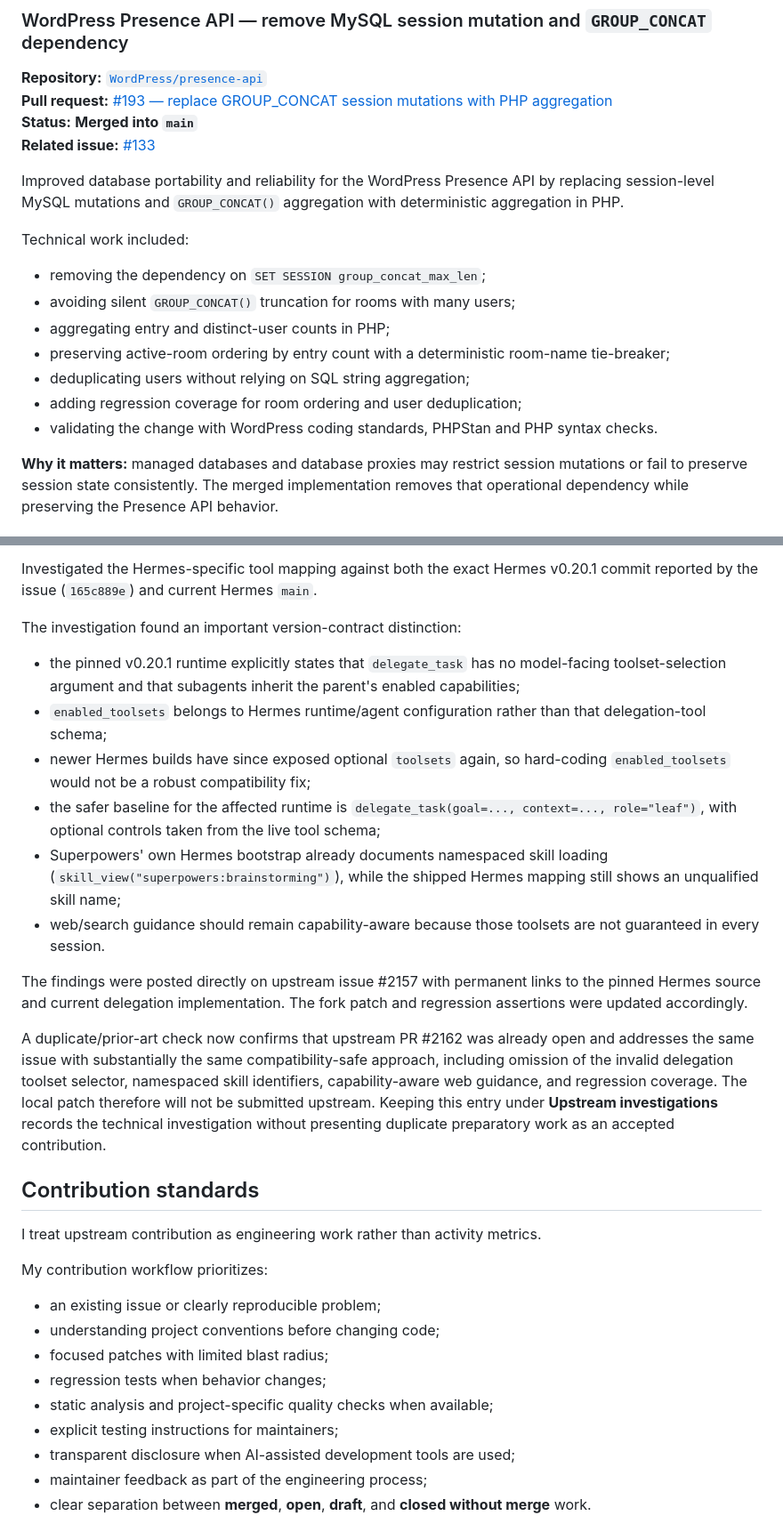
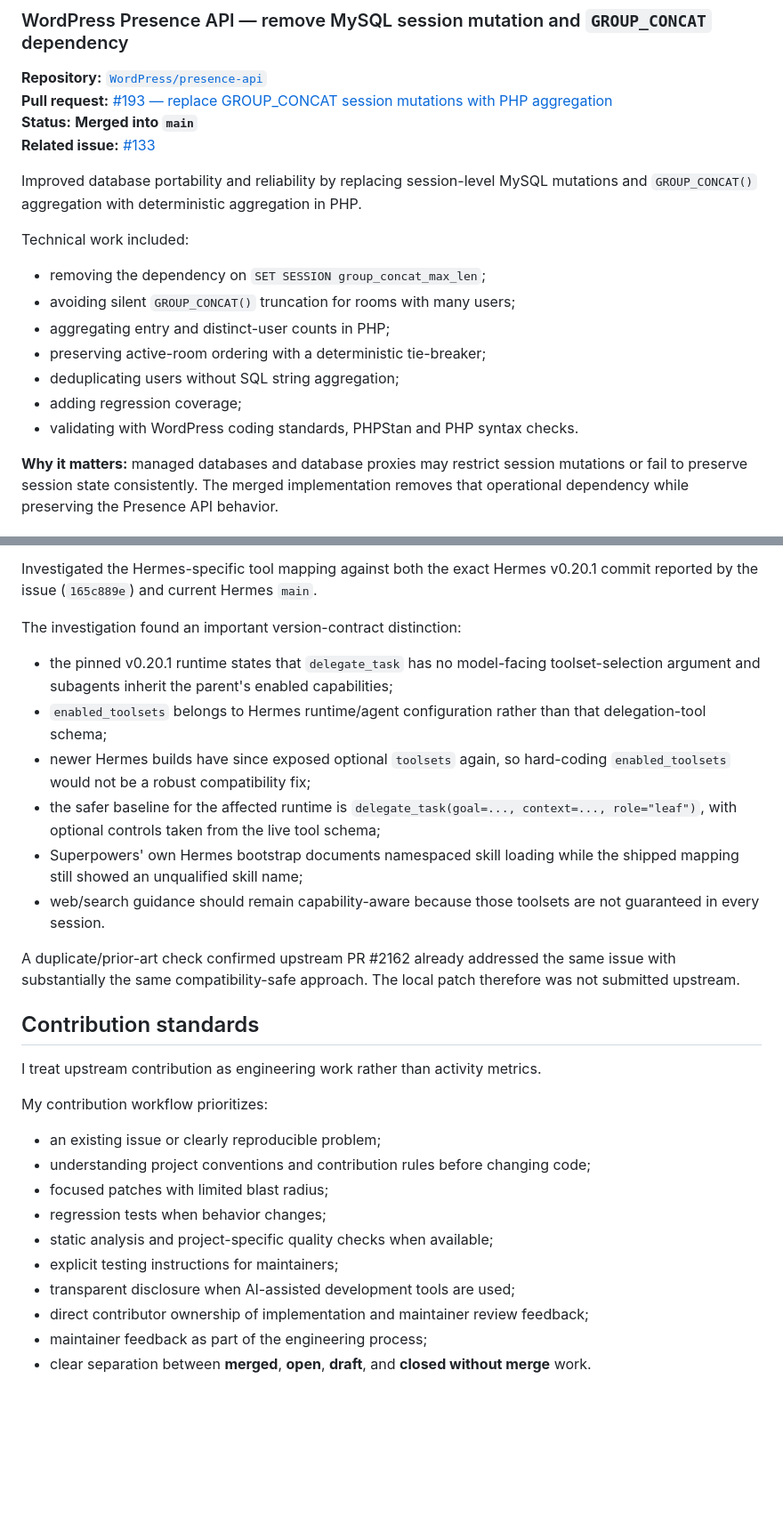
Before and after one commit to asllanmaciel/asllanmaciel, a Markdown page: CONTRIBUTIONS.md, 2 parts joined by grey strips. Shown at 89% size. GitHub-like rendering; blank space fills up the shorter version.

```diff
--- a/CONTRIBUTIONS.md
+++ b/CONTRIBUTIONS.md
@@ -24,17 +24,17 @@ This page intentionally excludes repositories I own or maintain. It focuses on u
 **Status:** **Merged into `main`**
 **Related issue:** [#133](https://github.com/WordPress/presence-api/issues/133)
 
-Improved database portability and reliability for the WordPress Presence API by replacing session-level MySQL mutations and `GROUP_CONCAT()` aggregation with deterministic aggregation in PHP.
+Improved database portability and reliability by replacing session-level MySQL mutations and `GROUP_CONCAT()` aggregation with deterministic aggregation in PHP.
 
 Technical work included:
 
 - removing the dependency on `SET SESSION group_concat_max_len`;
 - avoiding silent `GROUP_CONCAT()` truncation for rooms with many users;
 - aggregating entry and distinct-user counts in PHP;
-- preserving active-room ordering by entry count with a deterministic room-name tie-breaker;
-- deduplicating users without relying on SQL string aggregation;
-- adding regression coverage for room ordering and user deduplication;
-- validating the change with WordPress coding standards, PHPStan and PHP syntax checks.
+- preserving active-room ordering with a deterministic tie-breaker;
+- deduplicating users without SQL string aggregation;
+- adding regression coverage;
+- validating with WordPress coding standards, PHPStan and PHP syntax checks.
 
 **Why it matters:** managed databases and database proxies may restrict session mutations or fail to preserve session state consistently. The merged implementation removes that operational dependency while preserving the Presence API behavior.
 
@@ -134,16 +112,14 @@ Investigated the Hermes-specific tool mapping against both the exact Hermes v0.2
 
 The investigation found an important version-contract distinction:
 
-- the pinned v0.20.1 runtime explicitly states that `delegate_task` has no model-facing toolset-selection argument and that subagents inherit the parent's enabled capabilities;
+- the pinned v0.20.1 runtime states that `delegate_task` has no model-facing toolset-selection argument and subagents inherit the parent's enabled capabilities;
 - `enabled_toolsets` belongs to Hermes runtime/agent configuration rather than that delegation-tool schema;
 - newer Hermes builds have since exposed optional `toolsets` again, so hard-coding `enabled_toolsets` would not be a robust compatibility fix;
 - the safer baseline for the affected runtime is `delegate_task(goal=..., context=..., role="leaf")`, with optional controls taken from the live tool schema;
-- Superpowers' own Hermes bootstrap already documents namespaced skill loading (`skill_view("superpowers:brainstorming")`), while the shipped Hermes mapping still shows an unqualified skill name;
+- Superpowers' own Hermes bootstrap documents namespaced skill loading while the shipped mapping still showed an unqualified skill name;
 - web/search guidance should remain capability-aware because those toolsets are not guaranteed in every session.
 
-The findings were posted directly on upstream issue #2157 with permanent links to the pinned Hermes source and current delegation implementation. The fork patch and regression assertions were updated accordingly.
-
-A duplicate/prior-art check now confirms that upstream PR #2162 was already open and addresses the same issue with substantially the same compatibility-safe approach, including omission of the invalid delegation toolset selector, namespaced skill identifiers, capability-aware web guidance, and regression coverage. The local patch therefore will not be submitted upstream. Keeping this entry under **Upstream investigations** records the technical investigation without presenting duplicate preparatory work as an accepted contribution.
+A duplicate/prior-art check confirmed upstream PR #2162 already addressed the same issue with substantially the same compatibility-safe approach. The local patch therefore was not submitted upstream.
 
 ## Contribution standards
 
@@ -152,12 +128,13 @@ I treat upstream contribution as engineering work rather than activity metrics.
 My contribution workflow prioritizes:
 
 - an existing issue or clearly reproducible problem;
-- understanding project conventions before changing code;
+- understanding project conventions and contribution rules before changing code;
 - focused patches with limited blast radius;
 - regression tests when behavior changes;
 - static analysis and project-specific quality checks when available;
 - explicit testing instructions for maintainers;
 - transparent disclosure when AI-assisted development tools are used;
+- direct contributor ownership of implementation and maintainer review feedback;
 - maintainer feedback as part of the engineering process;
 - clear separation between **merged**, **open**, **draft**, and **closed without merge** work.
 
```
Also changed, not shown: other parts of CONTRIBUTIONS.md (+23 -45 lines).
